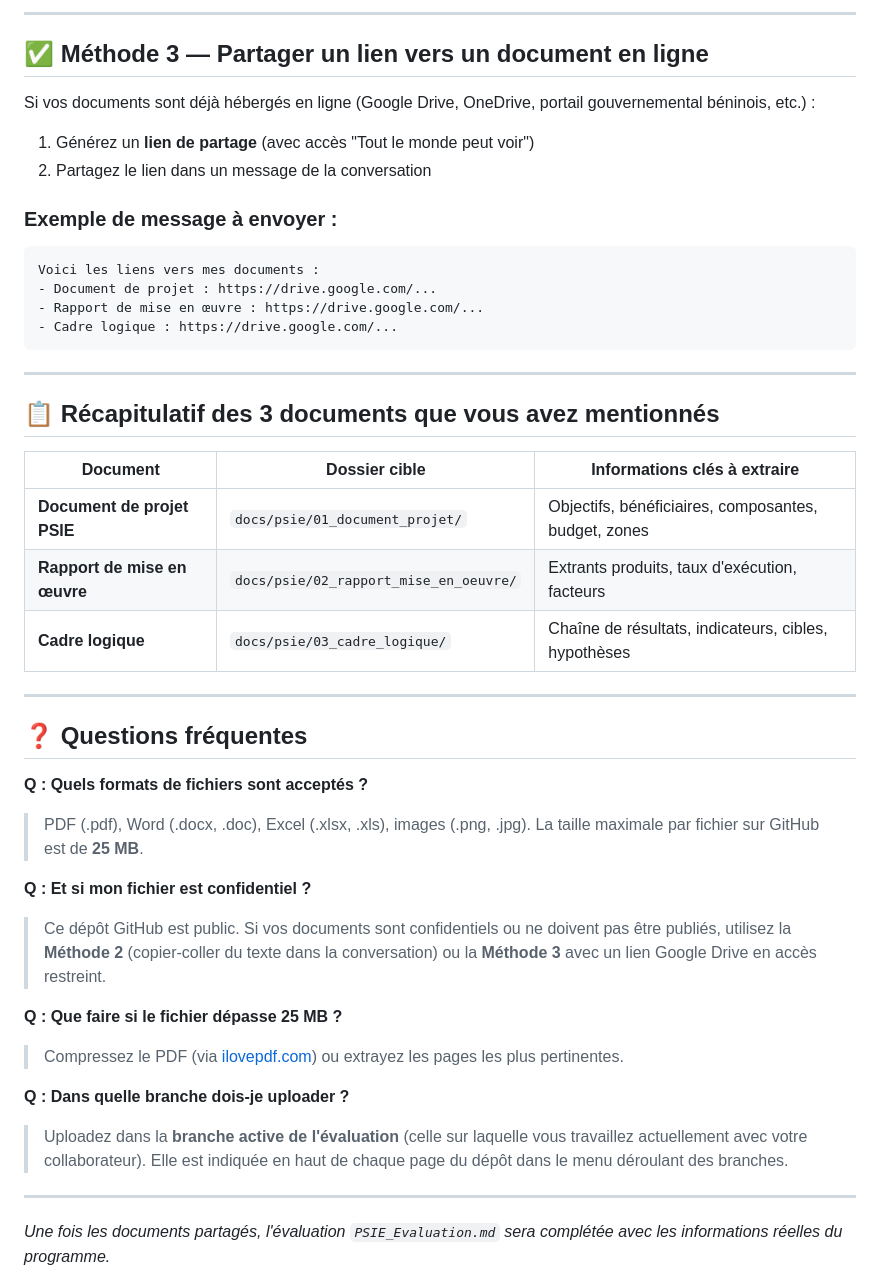
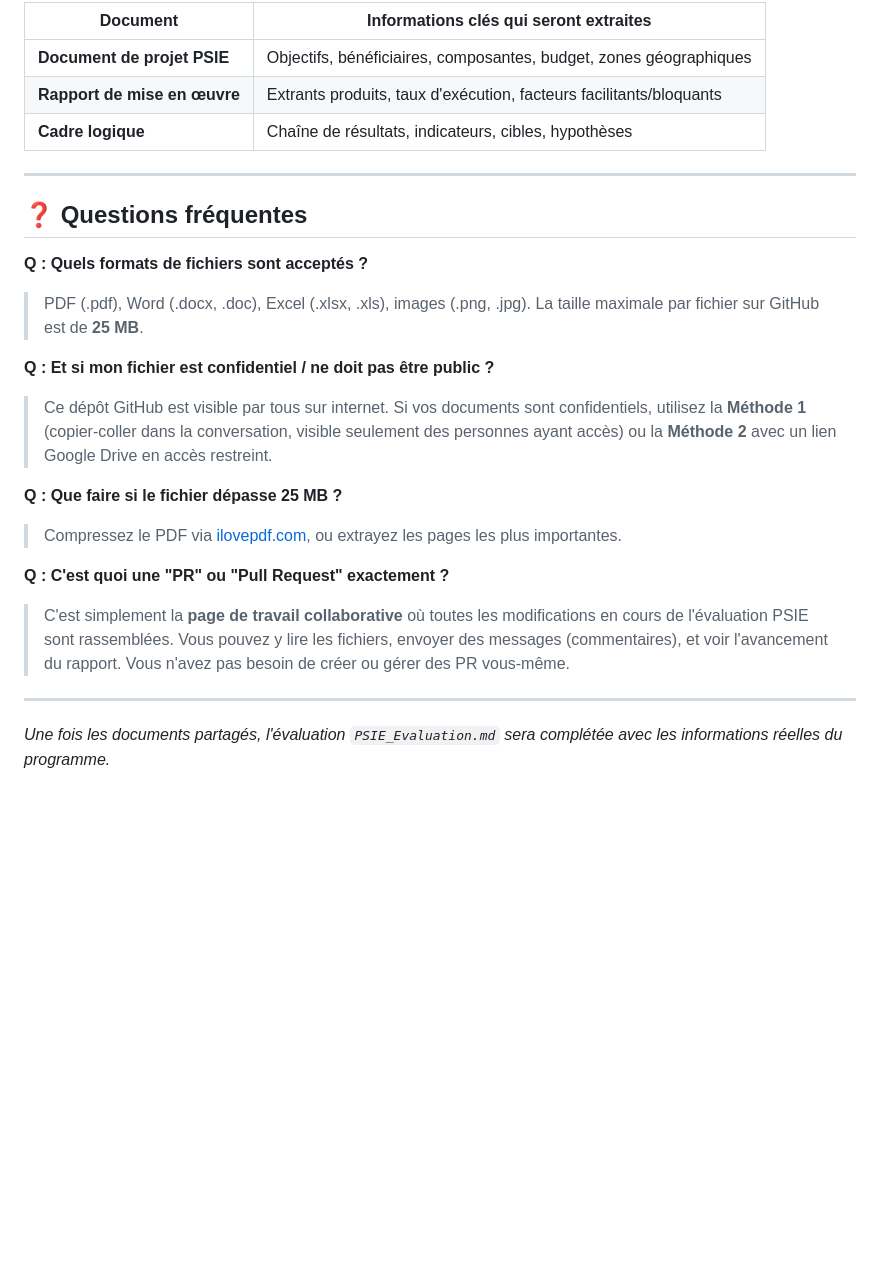
Before and after one commit to Olayemi-katchon/Olayemi-katchon, a Markdown page: COMMENT_PARTAGER_VOS_DOCUMENTS.md, the part around one of its changes. GitHub-like rendering; blank space fills up the shorter version.

````diff
--- a/COMMENT_PARTAGER_VOS_DOCUMENTS.md
+++ b/COMMENT_PARTAGER_VOS_DOCUMENTS.md
@@ -69,29 +98,8 @@ Voici le contenu du document de projet PSIE :
----
-
-## ✅ Méthode 3 — Partager un lien vers un document en ligne
-
-Si vos documents sont déjà hébergés en ligne (Google Drive, OneDrive, portail gouvernemental béninois, etc.) :
-
-1. Générez un **lien de partage** (avec accès "Tout le monde peut voir")
-2. Partagez le lien dans un message de la conversation
-
-### Exemple de message à envoyer :
-```
-Voici les liens vers mes documents :
-- Document de projet : https://drive.google.com/...
-- Rapport de mise en œuvre : https://drive.google.com/...
-- Cadre logique : https://drive.google.com/...
-```
-
----
-
-## 📋 Récapitulatif des 3 documents que vous avez mentionnés
-
-| Document | Dossier cible | Informations clés à extraire |
-|---|---|---|
-| **Document de projet PSIE** | `docs/psie/01_document_projet/` | Objectifs, bénéficiaires, composantes, budget, zones |
-| **Rapport de mise en œuvre** | `docs/psie/02_rapport_mise_en_oeuvre/` | Extrants produits, taux d'exécution, facteurs |
-| **Cadre logique** | `docs/psie/03_cadre_logique/` | Chaîne de résultats, indicateurs, cibles, hypothèses |
+| Document | Informations clés qui seront extraites |
+|---|---|
+| **Document de projet PSIE** | Objectifs, bénéficiaires, composantes, budget, zones géographiques |
+| **Rapport de mise en œuvre** | Extrants produits, taux d'exécution, facteurs facilitants/bloquants |
+| **Cadre logique** | Chaîne de résultats, indicateurs, cibles, hypothèses |
 
 ---
 
@@ -100,14 +108,14 @@ Voici les liens vers mes documents :
 **Q : Quels formats de fichiers sont acceptés ?**
 > PDF (.pdf), Word (.docx, .doc), Excel (.xlsx, .xls), images (.png, .jpg). La taille maximale par fichier sur GitHub est de **25 MB**.
 
-**Q : Et si mon fichier est confidentiel ?**
-> Ce dépôt GitHub est public. Si vos documents sont confidentiels ou ne doivent pas être publiés, utilisez la **Méthode 2** (copier-coller du texte dans la conversation) ou la **Méthode 3** avec un lien Google Drive en accès restreint.
+**Q : Et si mon fichier est confidentiel / ne doit pas être public ?**
+> Ce dépôt GitHub est visible par tous sur internet. Si vos documents sont confidentiels, utilisez la **Méthode 1** (copier-coller dans la conversation, visible seulement des personnes ayant accès) ou la **Méthode 2** avec un lien Google Drive en accès restreint.
 
 **Q : Que faire si le fichier dépasse 25 MB ?**
-> Compressez le PDF (via [ilovepdf.com](https://ilovepdf.com/compress_pdf)) ou extrayez les pages les plus pertinentes.
+> Compressez le PDF via [ilovepdf.com](https://ilovepdf.com/compress_pdf), ou extrayez les pages les plus importantes.
 
-**Q : Dans quelle branche dois-je uploader ?**
-> Uploadez dans la **branche active de l'évaluation** (celle sur laquelle vous travaillez actuellement avec votre collaborateur). Elle est indiquée en haut de chaque page du dépôt dans le menu déroulant des branches.
+**Q : C'est quoi une "PR" ou "Pull Request" exactement ?**
+> C'est simplement la **page de travail collaborative** où toutes les modifications en cours de l'évaluation PSIE sont rassemblées. Vous pouvez y lire les fichiers, envoyer des messages (commentaires), et voir l'avancement du rapport. Vous n'avez pas besoin de créer ou gérer des PR vous-même.
 
 ---
 
````
Also changed, not shown: other parts of COMMENT_PARTAGER_VOS_DOCUMENTS.md (+65 -36 lines).
